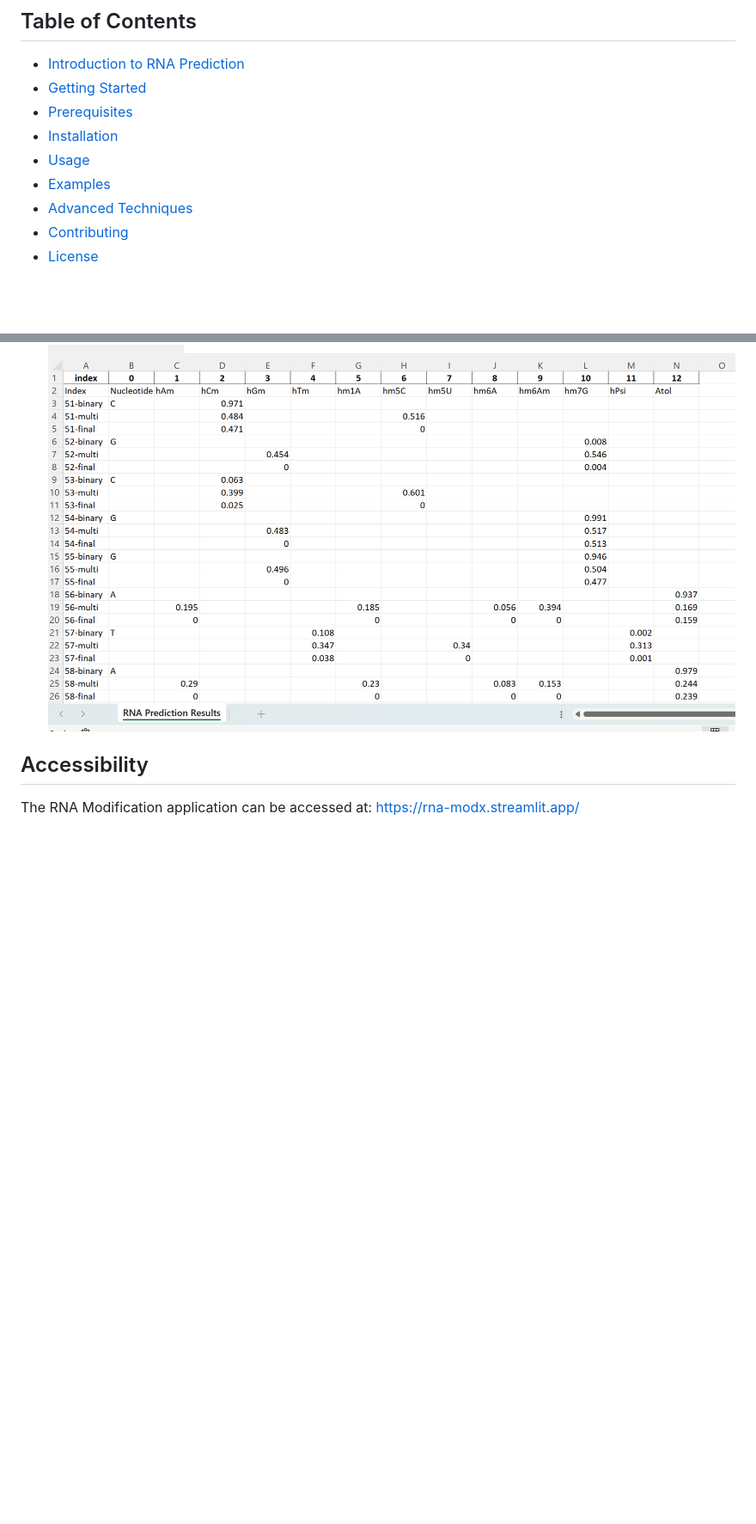
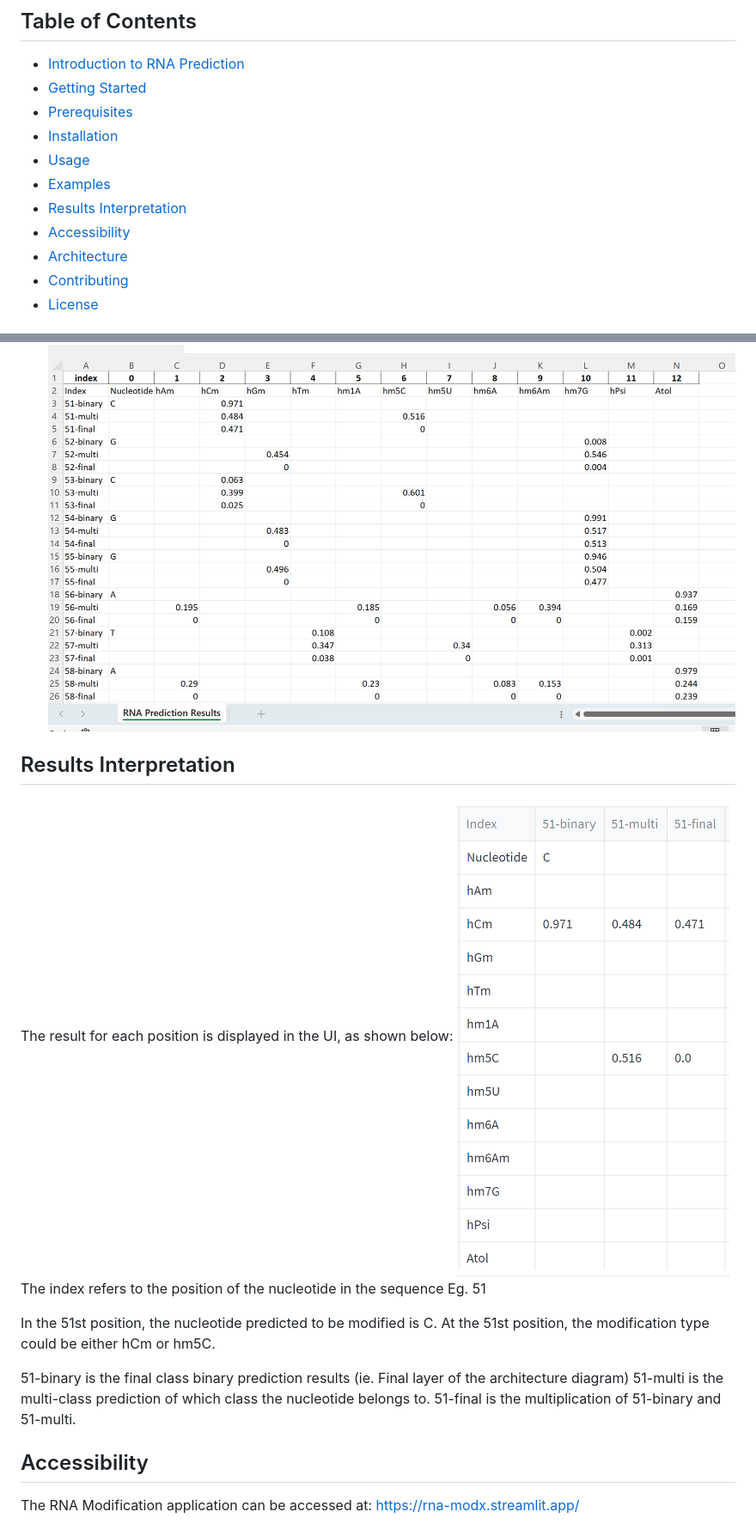
Before and after one commit to shashivish/RNA-ModX, a Markdown page: RNAModXApp/README.md, 2 parts joined by grey strips. Shown: that part at 86% size. Drawn GitHub-style; pictures changed too: RNAModXApp/images/results-interpretation.png (added); blank space fills up the shorter version.

```diff
--- a/RNAModXApp/README.md
+++ b/RNAModXApp/README.md
@@ -12,7 +12,9 @@ Welcome to the RNA Prediction Modification project! This repository aims to prov
 - [Installation](#installation)
 - [Usage](#usage)
 - [Examples](#examples)
-- [Advanced Techniques](#advanced-techniques)
+- [Results Interpretation](#results-interpretation)
+- [Accessibility](#accessibility)
+- [Architecture](#architecture)
 - [Contributing](#contributing)
 - [License](#license)
 
@@ -48,6 +54,20 @@ To follow along with this project, you'll need:
    ![Results-2](images/results-2.png)
 5. Click on 'Download Excel' to view the results in excel file
    ![Excel](images/excel.png)
+
+## Results Interpretation
+The result for each position is displayed in the UI, as shown below:
+![Results-interpreation](images/results-interpretation.png)
+The index refers to the position of the nucleotide in the sequence
+Eg. 51
+
+In the 51st position, the nucleotide predicted to be modified is C.
+At the 51st position, the modification type could be either hCm or hm5C.
+
+51-binary is the final class binary prediction results (ie. Final layer of the architecture diagram)
+51-multi is the multi-class prediction of which class the nucleotide belongs to.
+51-final is the multiplication of 51-binary and 51-multi.
+
 
 ## Accessibility
 The RNA Modification application can be accessed at: https://rna-modx.streamlit.app/
```
Also changed, not shown: other parts of RNAModXApp/README.md (+4 -0 lines), RNAModXApp/images/architecture.png (added).
